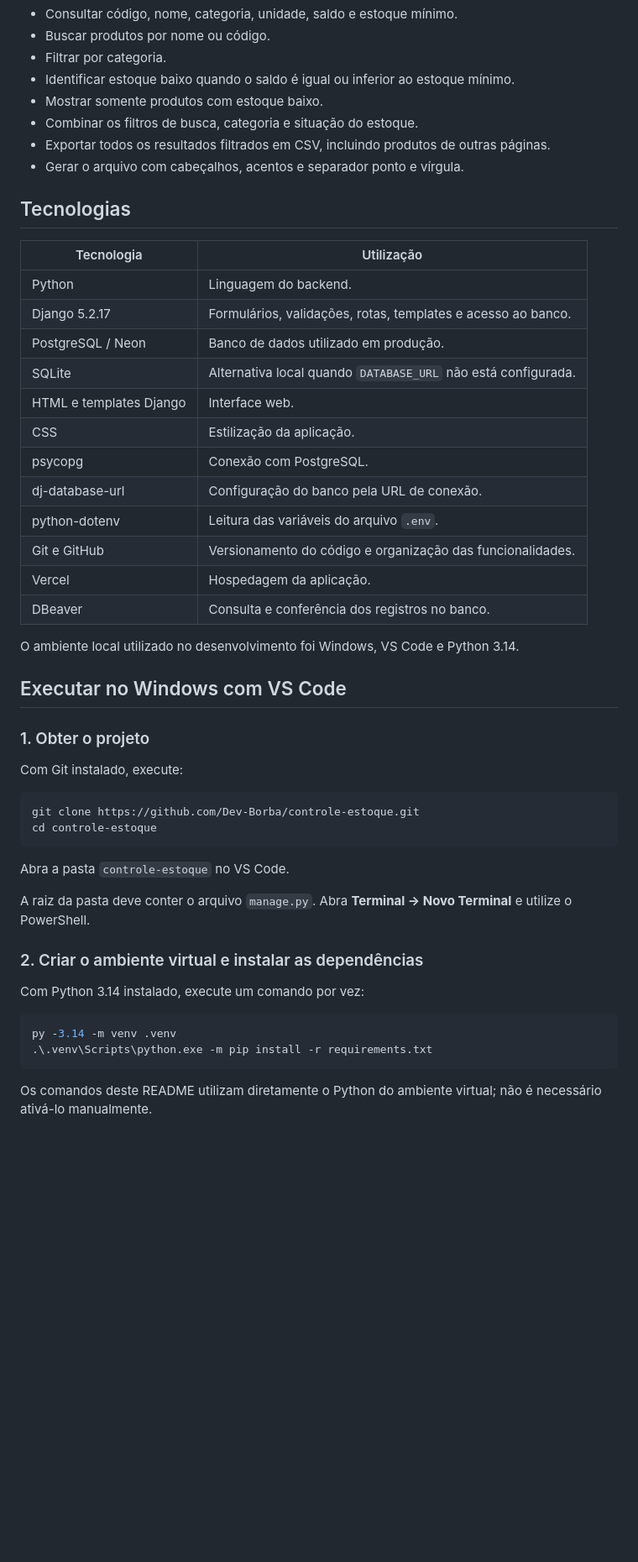
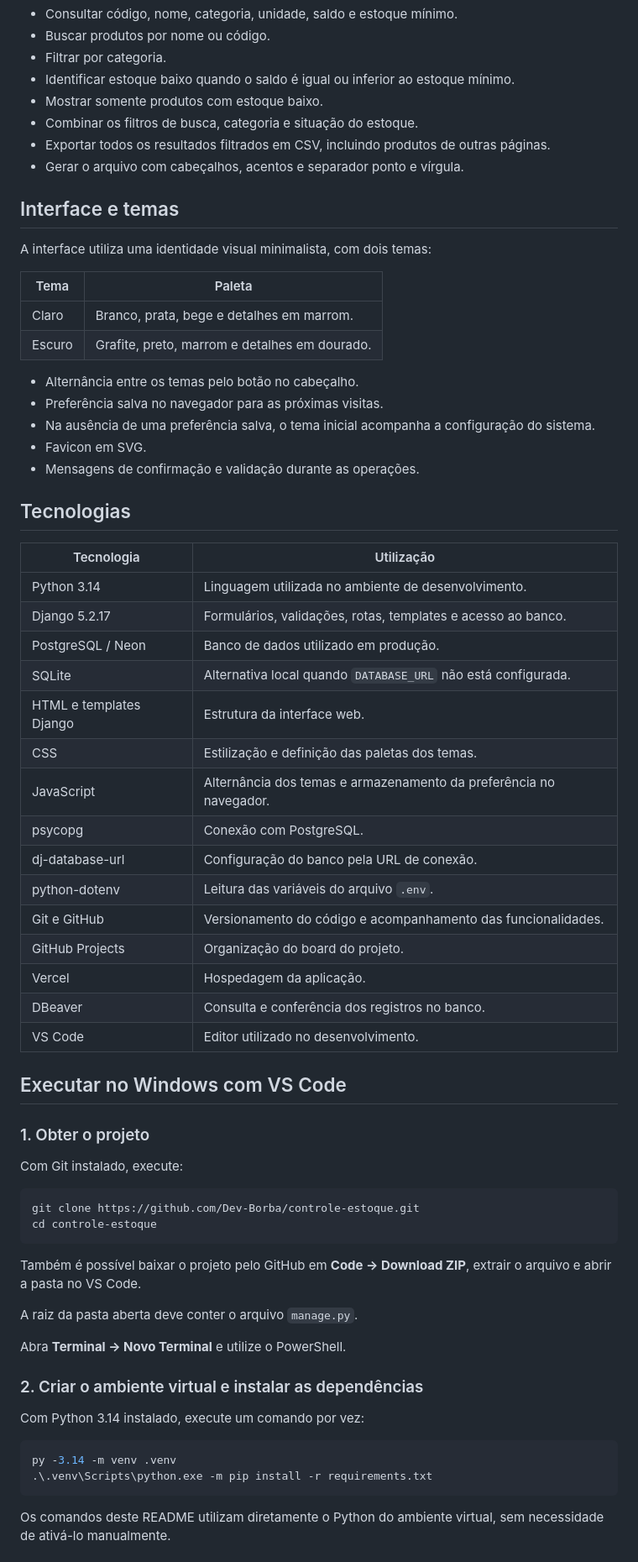
Before and after one commit to Dev-Borba/controle-estoque, a Markdown page: README.md, the part around one of its changes. Shown at 84% size. Drawn GitHub-style; blank space fills up the shorter version.

````diff
--- a/README.md
+++ b/README.md
@@ -65,24 +68,40 @@ As quatro funcionalidades foram implementadas e publicadas. Os vídeos de demons
 - Exportar todos os resultados filtrados em CSV, incluindo produtos de outras páginas.
 - Gerar o arquivo com cabeçalhos, acentos e separador ponto e vírgula.
 
+## Interface e temas
+
+A interface utiliza uma identidade visual minimalista, com dois temas:
+
+| Tema | Paleta |
+|---|---|
+| Claro | Branco, prata, bege e detalhes em marrom. |
+| Escuro | Grafite, preto, marrom e detalhes em dourado. |
+
+- Alternância entre os temas pelo botão no cabeçalho.
+- Preferência salva no navegador para as próximas visitas.
+- Na ausência de uma preferência salva, o tema inicial acompanha a configuração do sistema.
+- Favicon em SVG.
+- Mensagens de confirmação e validação durante as operações.
+
 ## Tecnologias
 
 | Tecnologia | Utilização |
 |---|---|
-| Python | Linguagem do backend. |
+| Python 3.14 | Linguagem utilizada no ambiente de desenvolvimento. |
 | Django 5.2.17 | Formulários, validações, rotas, templates e acesso ao banco. |
 | PostgreSQL / Neon | Banco de dados utilizado em produção. |
 | SQLite | Alternativa local quando `DATABASE_URL` não está configurada. |
-| HTML e templates Django | Interface web. |
-| CSS | Estilização da aplicação. |
+| HTML e templates Django | Estrutura da interface web. |
+| CSS | Estilização e definição das paletas dos temas. |
+| JavaScript | Alternância dos temas e armazenamento da preferência no navegador. |
 | psycopg | Conexão com PostgreSQL. |
 | dj-database-url | Configuração do banco pela URL de conexão. |
 | python-dotenv | Leitura das variáveis do arquivo `.env`. |
-| Git e GitHub | Versionamento do código e organização das funcionalidades. |
+| Git e GitHub | Versionamento do código e acompanhamento das funcionalidades. |
+| GitHub Projects | Organização do board do projeto. |
 | Vercel | Hospedagem da aplicação. |
 | DBeaver | Consulta e conferência dos registros no banco. |
-
-O ambiente local utilizado no desenvolvimento foi Windows, VS Code e Python 3.14.
+| VS Code | Editor utilizado no desenvolvimento. |
 
 ## Executar no Windows com VS Code
 
@@ -95,9 +114,11 @@ git clone https://github.com/Dev-Borba/controle-estoque.git
 cd controle-estoque
 ```
 
-Abra a pasta `controle-estoque` no VS Code.
+Também é possível baixar o projeto pelo GitHub em **Code → Download ZIP**, extrair o arquivo e abrir a pasta no VS Code.
 
-A raiz da pasta deve conter o arquivo `manage.py`. Abra **Terminal → Novo Terminal** e utilize o PowerShell.
+A raiz da pasta aberta deve conter o arquivo `manage.py`.
+
+Abra **Terminal → Novo Terminal** e utilize o PowerShell.
 
 ### 2. Criar o ambiente virtual e instalar as dependências
 
@@ -108,5 +129,5 @@ py -3.14 -m venv .venv
 .\.venv\Scripts\python.exe -m pip install -r requirements.txt
 ```
 
-Os comandos deste README utilizam diretamente o Python do ambiente virtual; não é necessário ativá-lo manualmente.
+Os comandos deste README utilizam diretamente o Python do ambiente virtual, sem necessidade de ativá-lo manualmente.
 
````
Also changed, not shown: other parts of README.md (+141 -56 lines).
